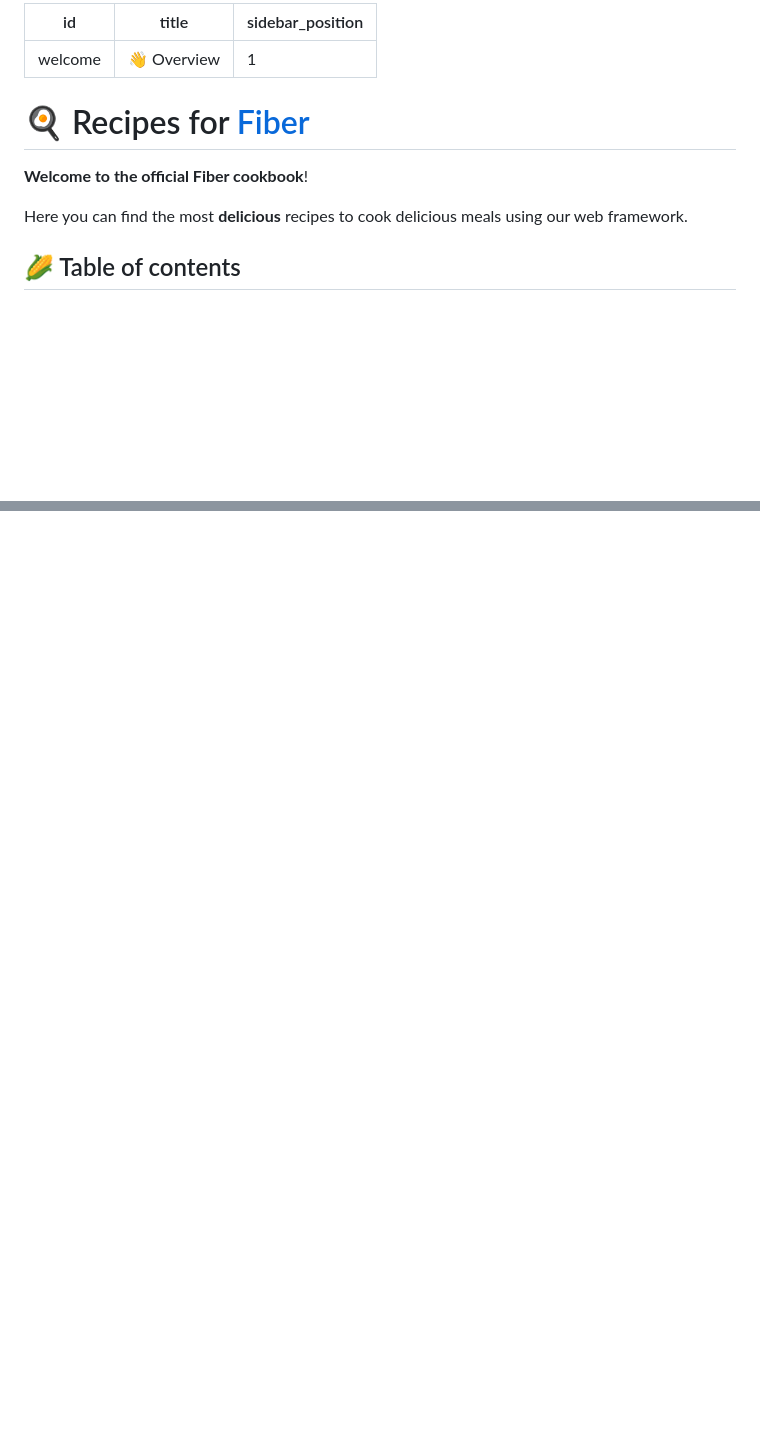
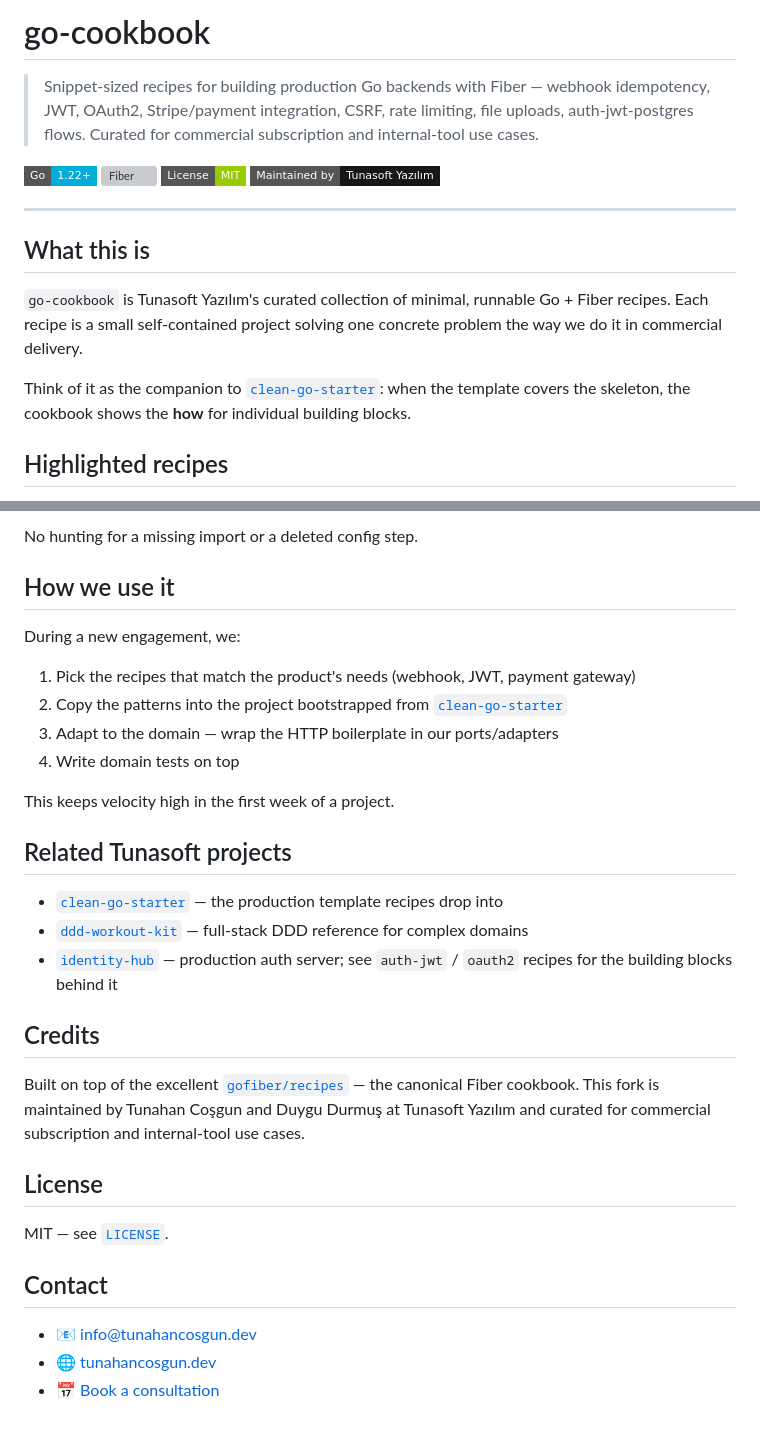
Before and after one commit to tunacosgun/go-cookbook, a Markdown page: README.md, 2 parts joined by grey strips. Rendered like a GitHub page; badges without logos; blank space fills up the shorter version; grey boxes are pictures that could not be loaded.

Commit message:
docs: rewrite README as curated Fiber cookbook with commercial use cases

```diff
--- a/README.md
+++ b/README.md
@@ -1,14 +1,21 @@
----
-id: welcome
-title: 👋 Overview
-sidebar_position: 1
+# go-cookbook
+
+> Snippet-sized recipes for building production Go backends with Fiber — webhook idempotency, JWT, OAuth2, Stripe/payment integration, CSRF, rate limiting, file uploads, auth-jwt-postgres flows. Curated for commercial subscription and internal-tool use cases.
+
+<p align="left">
+  <img alt="Go" src="https://img.shields.io/badge/Go-1.22%2B-00ADD8?style=flat-square&logo=go&logoColor=white">
+  <img alt="Fiber" src="https://img.shields.io/badge/Fiber-v2%20%2F%20v3-00ADD8?style=flat-square">
+  <img alt="License" src="https://img.shields.io/badge/License-MIT-green?style=flat-square">
+  <img alt="Maintained" src="https://img.shields.io/badge/Maintained%20by-Tunasoft%20Yazılım-181717?style=flat-square">
+</p>
+
 ---
 
-# 🍳 Recipes for [Fiber](https://github.com/gofiber/fiber)
+## What this is
 
-**Welcome to the official Fiber cookbook**!
+`go-cookbook` is Tunasoft Yazılım's curated collection of minimal, runnable Go + Fiber recipes. Each recipe is a small self-contained project solving one concrete problem the way we do it in commercial delivery.
 
-Here you can find the most **delicious** recipes to cook delicious meals using our web framework.
+Think of it as the companion to [`clean-go-starter`](https://github.com/tunacosgun/clean-go-starter): when the template covers the skeleton, the cookbook shows the **how** for individual building blocks.
 
-## 🌽 Table of contents
+## Highlighted recipes
 
@@ -105,0 +83,32 @@ We are ready to accept your [PR](https://github.com/gofiber/recipes/pulls) and a
+No hunting for a missing import or a deleted config step.
+
+## How we use it
+
+During a new engagement, we:
+
+1. Pick the recipes that match the product's needs (webhook, JWT, payment gateway)
+2. Copy the patterns into the project bootstrapped from [`clean-go-starter`](https://github.com/tunacosgun/clean-go-starter)
+3. Adapt to the domain — wrap the HTTP boilerplate in our ports/adapters
+4. Write domain tests on top
+
+This keeps velocity high in the first week of a project.
+
+## Related Tunasoft projects
+
+- [`clean-go-starter`](https://github.com/tunacosgun/clean-go-starter) — the production template recipes drop into
+- [`ddd-workout-kit`](https://github.com/tunacosgun/ddd-workout-kit) — full-stack DDD reference for complex domains
+- [`identity-hub`](https://github.com/tunacosgun/identity-hub) — production auth server; see `auth-jwt` / `oauth2` recipes for the building blocks behind it
+
+## Credits
+
+Built on top of the excellent [`gofiber/recipes`](https://github.com/gofiber/recipes) — the canonical Fiber cookbook. This fork is maintained by Tunahan Coşgun and Duygu Durmuş at Tunasoft Yazılım and curated for commercial subscription and internal-tool use cases.
+
+## License
+
+MIT — see [`LICENSE`](./LICENSE).
+
+## Contact
+
+- 📧 [info@tunahancosgun.dev](mailto:info@tunahancosgun.dev)
+- 🌐 [tunahancosgun.dev](https://tunahancosgun.dev)
+- 📅 [Book a consultation](https://cal.com/tunacosgun/intro)
```
Also changed, not shown: other parts of README.md (+59 -89 lines).
